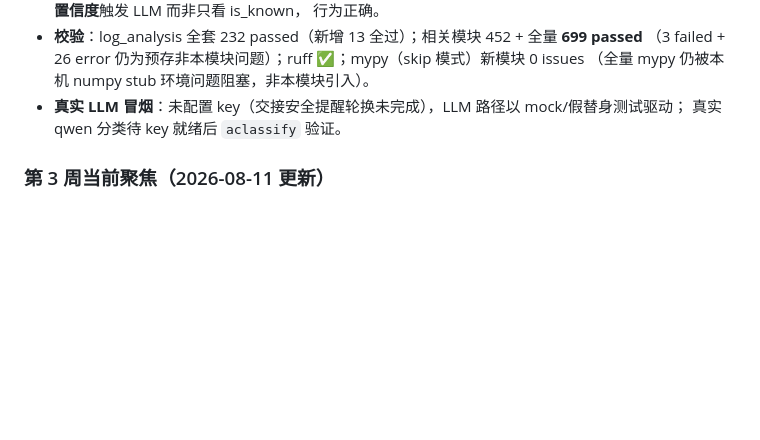
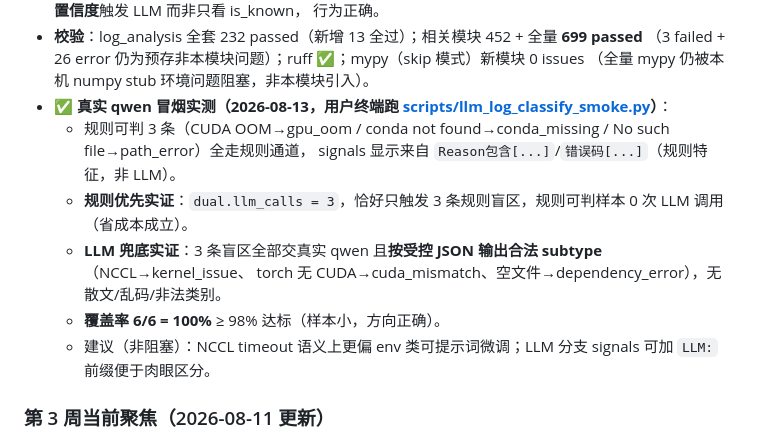
Before and after one commit to rose598/Assistant, a Markdown page: docs/进度记录.md, the part around the change. Rendered like a GitHub page; blank space fills up the shorter version.

Commit message:
[docs] 记录周一日志分类器真实qwen实测通过(覆盖率100%/规则优先省调用)

```diff
--- a/docs/进度记录.md
+++ b/docs/进度记录.md
@@ -354,8 +354,14 @@
 - **校验**：log_analysis 全套 232 passed（新增 13 全过）；相关模块 452 + 全量 **699 passed**
   （3 failed + 26 error 仍为预存非本模块问题）；ruff ✅；mypy（skip 模式）新模块 0 issues
   （全量 mypy 仍被本机 numpy stub 环境问题阻塞，非本模块引入）。
-- **真实 LLM 冒烟**：未配置 key（交接安全提醒轮换未完成），LLM 路径以 mock/假替身测试驱动；
-  真实 qwen 分类待 key 就绪后 `aclassify` 验证。
+- **✅ 真实 qwen 冒烟实测（2026-08-13，用户终端跑 [scripts/llm_log_classify_smoke.py](../scripts/llm_log_classify_smoke.py)）**：
+  - 规则可判 3 条（CUDA OOM→gpu_oom / conda not found→conda_missing / No such file→path_error）全走规则通道，
+    signals 显示来自 `Reason包含[...]`/`错误码[...]`（规则特征，非 LLM）。
+  - **规则优先实证**：`dual.llm_calls = 3`，恰好只触发 3 条规则盲区，规则可判样本 0 次 LLM 调用（省成本成立）。
+  - **LLM 兜底实证**：3 条盲区全部交真实 qwen 且**按受控 JSON 输出合法 subtype**（NCCL→kernel_issue、
+    torch 无 CUDA→cuda_mismatch、空文件→dependency_error），无散文/乱码/非法类别。
+  - **覆盖率 6/6 = 100%** ≥ 98% 达标（样本小，方向正确）。
+  - 建议（非阻塞）：NCCL timeout 语义上更偏 env 类可提示词微调；LLM 分支 signals 可加 `LLM:` 前缀便于肉眼区分。
 
 ### 第 3 周当前聚焦（2026-08-11 更新）
 
```
